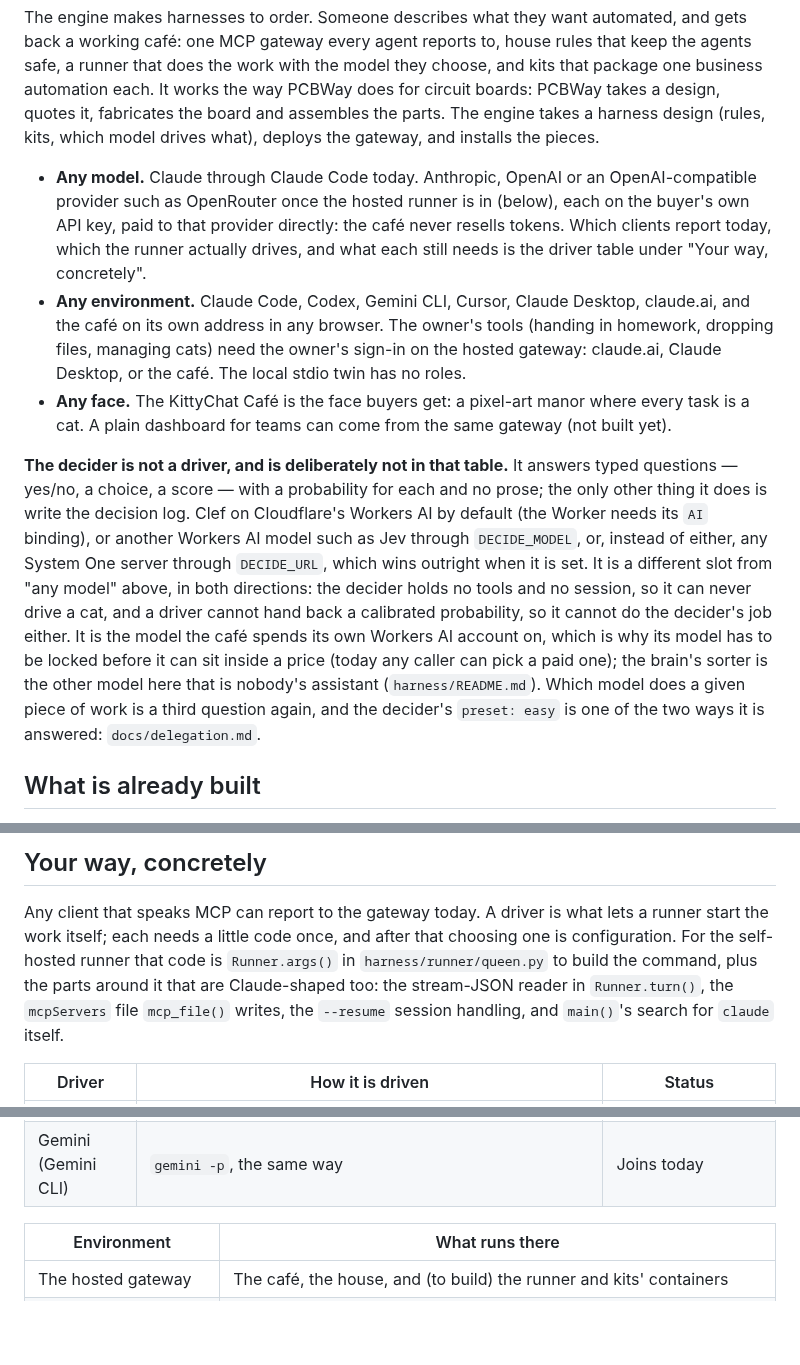
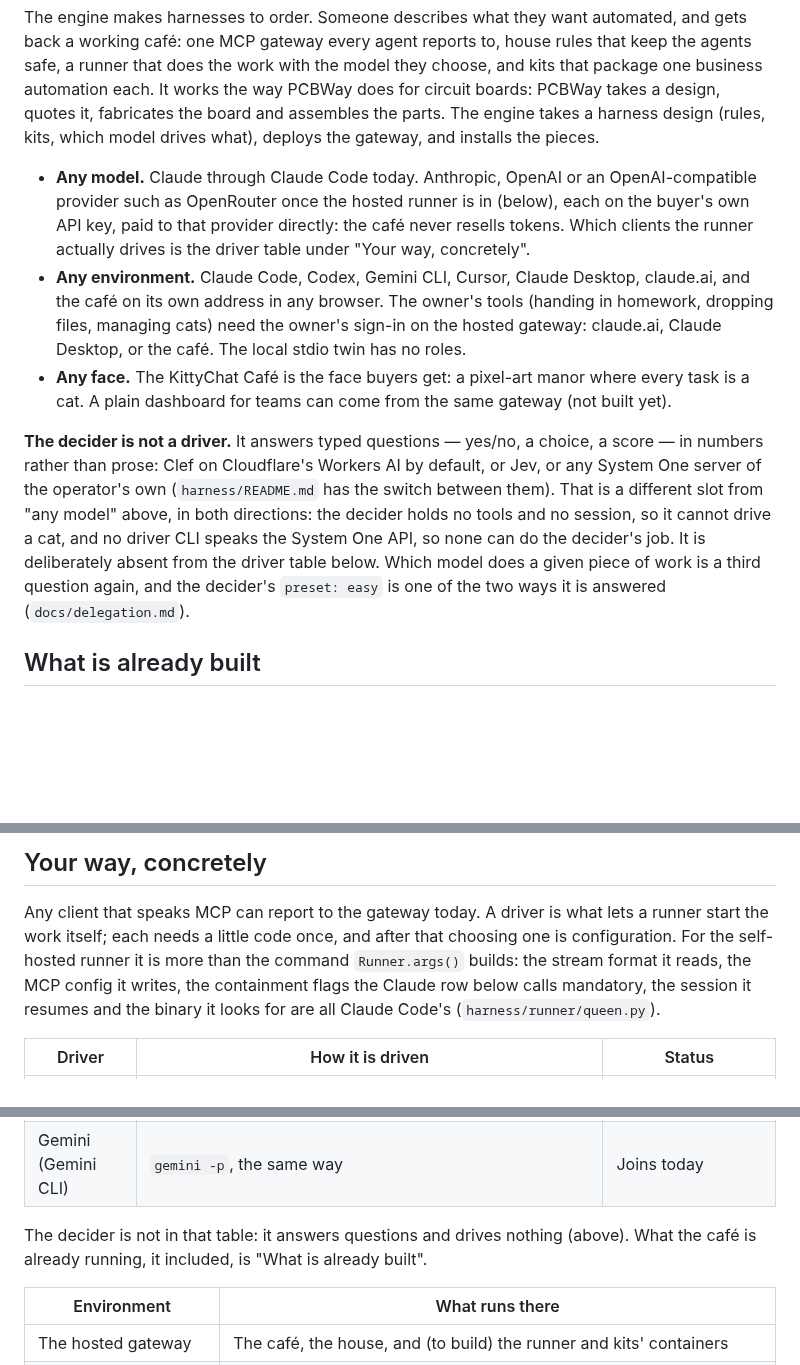
Before and after one commit to charredlatte/Pretty-Project-Portfolio, a Markdown page: docs/engine.md, 3 parts joined by grey strips. Rendered like a GitHub page; blank space fills up the shorter version.

Commit message:
Shrink the decider paragraph to what this file owns
A second review round found the paragraph had grown into a fourth copy of
things other files own, and kept making precision claims that were slightly
wrong. The answer is to cut it, not to patch each one.

Gone from it: the DECIDE_MODEL / DECIDE_URL switch, which decide.js owns and
README.md, harness/README.md and wrangler.jsonc already restate; the
price-lock rationale, which this very file states twice more below, and which
my wording got wrong anyway by pinning it to the operator's Workers AI account
when DECIDE_URL means no Workers AI neuron is spent; the pointer to
harness/README.md for the brain's sorter, which does not describe the sorter;
and "a probability for each", which is false for a score, where the tool
returns one weighted score and a confidence rather than a distribution.

What stays is this file's job: the decider is not a driver, Clef and Jev are
named, the line is drawn in both directions, and it says it is deliberately
absent from the driver table. "A driver cannot hand back a calibrated
probability" is now "no driver CLI speaks the System One API", which is a fact
rather than an impossibility claim.

The explanation also needed to be where the question arises, so there is a
one-line note under the driver table itself, rather than only ninety lines
above it where "that table" had no antecedent.

The enumeration of Claude-shaped parts was both misplaced and short: --resume
is built inside args() and mcp_file() is called by it, not around it, and the
list omitted the containment flags the Claude row calls mandatory for every
driver. It no longer says where each lives, and it names the containment.

README.md said Codex and Gemini are "on the roadmap as drivers ... until then
they are cats, not the driver", which contradicts engine.md's table, where
both are driver rows with status "Joins today": they do report and can be
woken by a command of their own. What they lack is being driven by her runner,
which is what that sentence now says.

```diff
--- a/docs/engine.md
+++ b/docs/engine.md
@@ -21,24 +21,21 @@ design (rules, kits, which model drives what), deploys the gateway, and installs
 
 - **Any model.** Claude through Claude Code today. Anthropic, OpenAI or an OpenAI-compatible provider such as
   OpenRouter once the hosted runner is in (below), each on the buyer's own API key, paid to that provider directly:
-  the café never resells tokens. Which clients report today, which the runner actually drives, and what each still
-  needs is the driver table under "Your way, concretely".
+  the café never resells tokens. Which clients the runner actually drives is the driver table under "Your way,
+  concretely".
 - **Any environment.** Claude Code, Codex, Gemini CLI, Cursor, Claude Desktop, claude.ai, and the café on its own
   address in any browser. The owner's tools (handing in homework, dropping files, managing cats) need the owner's
   sign-in on the hosted gateway: claude.ai, Claude Desktop, or the café. The local stdio twin has no roles.
 - **Any face.** The KittyChat Café is the face buyers get: a pixel-art manor where every task is a cat. A plain
   dashboard for teams can come from the same gateway (not built yet).
 
-**The decider is not a driver, and is deliberately not in that table.** It answers typed questions — yes/no, a
-choice, a score — with a probability for each and no prose; the only other thing it does is write the decision log.
-Clef on Cloudflare's Workers AI by default (the Worker needs its `AI` binding), or another Workers AI model such as
-Jev through `DECIDE_MODEL`, or, instead of either, any System One server through `DECIDE_URL`, which wins outright
-when it is set. It is a different slot from "any model" above, in both directions: the decider holds no tools and no
-session, so it can never drive a cat, and a driver cannot hand back a calibrated probability, so it cannot do the
-decider's job either. It is the model the café spends its own Workers AI account on, which is why its model has to
-be locked before it can sit inside a price (today any caller can pick a paid one); the brain's sorter is the other
-model here that is nobody's assistant (`harness/README.md`). Which model does a given piece of work is a third
-question again, and the decider's `preset: easy` is one of the two ways it is answered: `docs/delegation.md`.
+**The decider is not a driver.** It answers typed questions — yes/no, a choice, a score — in numbers rather than
+prose: Clef on Cloudflare's Workers AI by default, or Jev, or any System One server of the operator's own
+(`harness/README.md` has the switch between them). That is a different slot from "any model" above, in both
+directions: the decider holds no tools and no session, so it cannot drive a cat, and no driver CLI speaks the System
+One API, so none can do the decider's job. It is deliberately absent from the driver table below. Which model does a
+given piece of work is a third question again, and the decider's `preset: easy` is one of the two ways it is
+answered (`docs/delegation.md`).
 
 ## What is already built
 
@@ -117,10 +114,10 @@ strangers. The C++ app in `catio-app/` stays a draft.
 ## Your way, concretely
 
 Any client that speaks MCP can report to the gateway today. A driver is what lets a runner start the work itself;
-each needs a little code once, and after that choosing one is configuration. For the self-hosted runner that code is
-`Runner.args()` in `harness/runner/queen.py` to build the command, plus the parts around it that are Claude-shaped
-too: the stream-JSON reader in `Runner.turn()`, the `mcpServers` file `mcp_file()` writes, the `--resume` session
-handling, and `main()`'s search for `claude` itself.
+each needs a little code once, and after that choosing one is configuration. For the self-hosted runner it is more
+than the command `Runner.args()` builds: the stream format it reads, the MCP config it writes, the containment flags
+the Claude row below calls mandatory, the session it resumes and the binary it looks for are all Claude Code's
+(`harness/runner/queen.py`).
 
 | Driver | How it is driven | Status |
 | --- | --- | --- |
@@ -128,6 +125,9 @@ handling, and `main()`'s search for `claude` itself.
 | Claude (Claude Code) | `claude -p` turns from the self-hosted runner, held in by restricted mode and `--strict-mcp-config`, which leave it only the Catio's tools, not by the hooks; every driver needs the same containment | Built, for the queen; other agents report but aren't run by it |
 | OpenAI (Codex CLI) | `codex exec`, registered as the agent's `wake` command through `report_status`: the local stdio twin runs it; the hosted gateway ignores it, so there the agent checks its inbox | Joins today |
 | Gemini (Gemini CLI) | `gemini -p`, the same way | Joins today |
+
+The decider is not in that table: it answers questions and drives nothing (above). What the café is already running,
+it included, is "What is already built".
 
 | Environment | What runs there |
 | --- | --- |
```
Also changed, not shown: README.md (+5 -5 lines).
